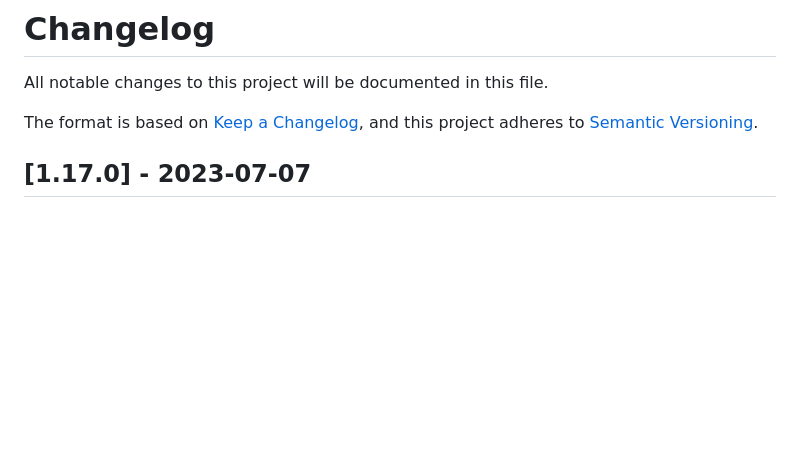
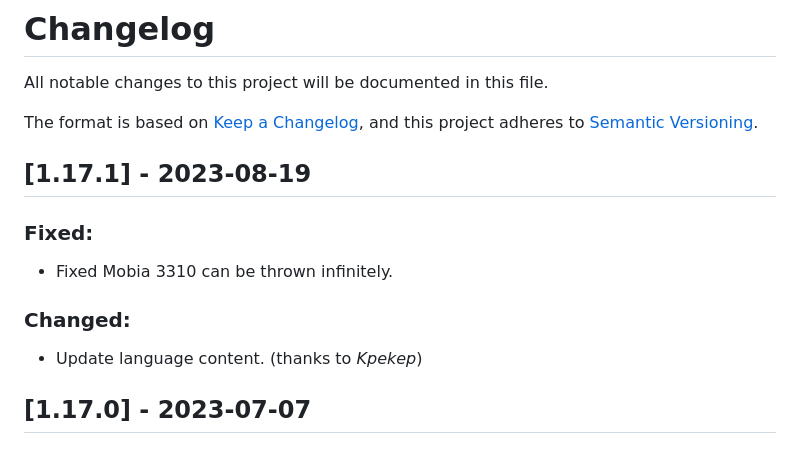
Before and after one commit to OnHitDev/onhitdev.github.io, a Markdown page: tac/CHANGELOG.md, the part around the change. Drawn GitHub-style; blank space fills up the shorter version.

```diff
--- a/tac/CHANGELOG.md
+++ b/tac/CHANGELOG.md
@@ -4,6 +4,14 @@ All notable changes to this project will be documented in this file.
 
 The format is based on [Keep a Changelog](https://keepachangelog.com/en/1.0.0/),
 and this project adheres to [Semantic Versioning](https://semver.org/spec/v2.0.0.html).
+
+## [1.17.1] - 2023-08-19
+
+### Fixed:
+- Fixed Mobia 3310 can be thrown infinitely.
+
+### Changed:
+- Update language content. (thanks to _Kpekep_)
 
 ## [1.17.0] - 2023-07-07
 
```
